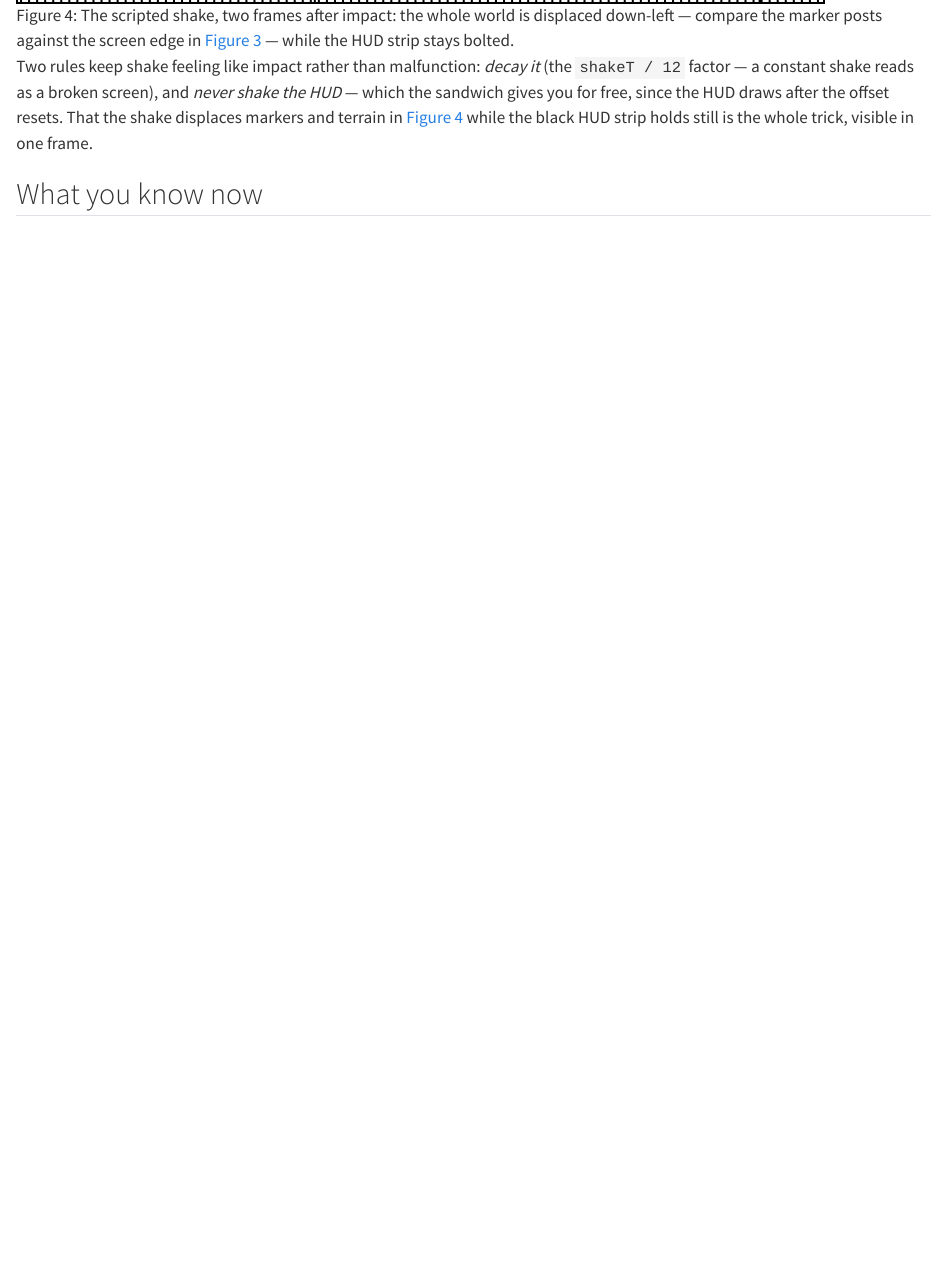
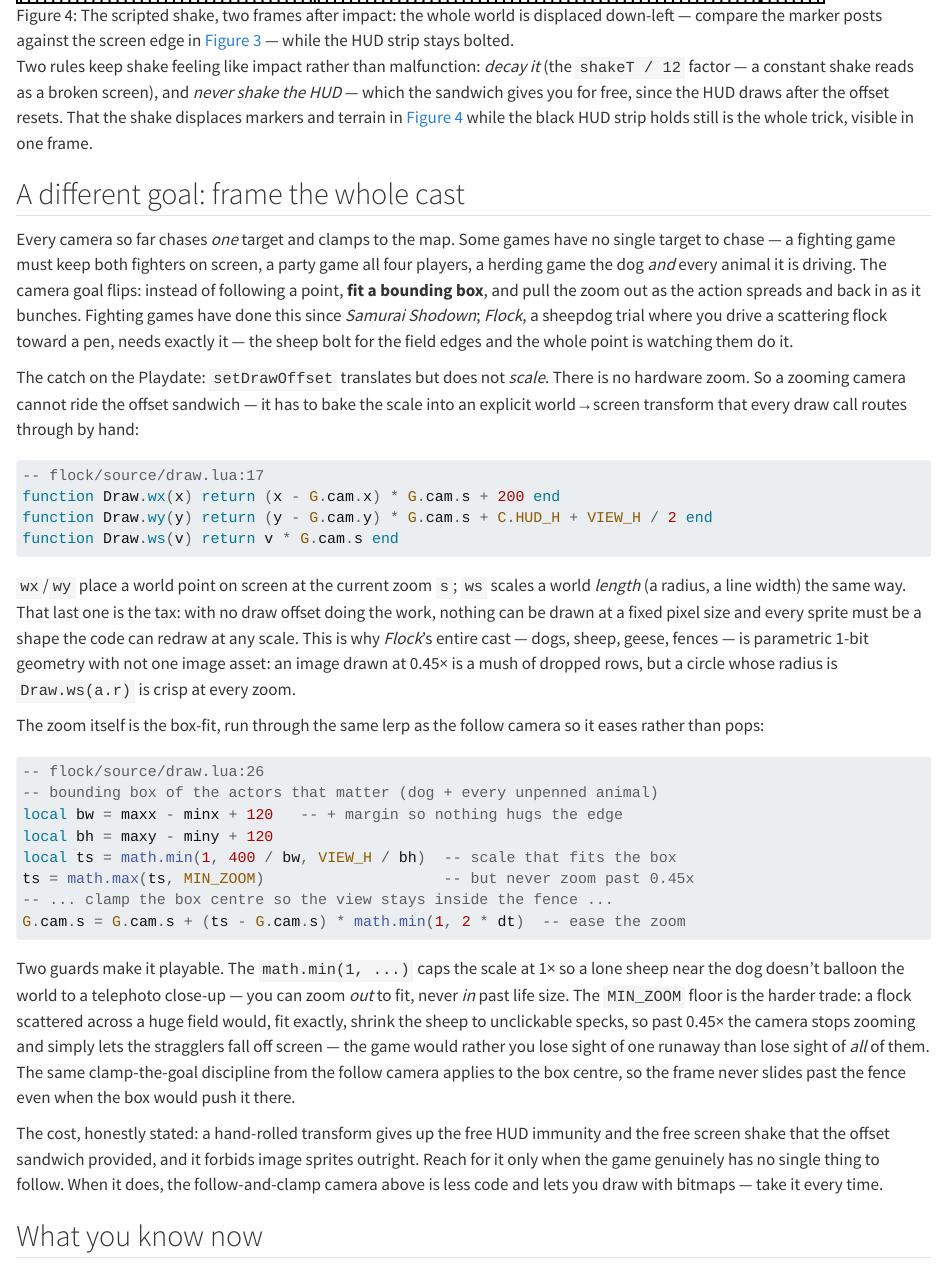
Before and after one commit to plaidate/playdate-book, a Quarto document (chapters/07-camera.qmd): the page in a window 1100 px wide, from 5410 px down. Rendered offline with R 4.5, knitr and Pandoc in place of Quarto, with nearby package versions.

Commit message:
Chapter 7 + Appendix E: Flock and the zoom-to-fit camera
Add a "frame the whole cast" section to @sec-camera covering the
Samurai-Shodown-style bounding-box zoom camera, quoting Flock's
draw.lua transform (wx/wy/ws) and box-fit — the book's one camera
that has no single target and bakes the zoom into a hand-rolled
world->screen transform (no hardware scale on the Playdate), which is
why its cast is all parametric 1-bit geometry.

Add Flock to the Appendix E standalones (now sixteen) with its
case-study figure, cited in @sec-camera.

Co-Authored-By: Claude Opus 4.8 (1M context) <noreply@anthropic.com>

````diff
--- a/chapters/07-camera.qmd
+++ b/chapters/07-camera.qmd
@@ -242,6 +242,72 @@ the offset resets. That the shake displaces markers and terrain
 in @fig-cam-shake while the black HUD strip holds still is the
 whole trick, visible in one frame.
 
+## A different goal: frame the whole cast
+
+Every camera so far chases *one* target and clamps to the map. Some
+games have no single target to chase — a fighting game must keep both
+fighters on screen, a party game all four players, a herding game the
+dog *and* every animal it is driving. The camera goal flips: instead of
+following a point, **fit a bounding box**, and pull the zoom out as the
+action spreads and back in as it bunches. Fighting games have done this
+since *Samurai Shodown*; *Flock*, a sheepdog trial where you drive a
+scattering flock toward a pen, needs exactly it — the sheep bolt for the
+field edges and the whole point is watching them do it.
+
+The catch on the Playdate: `setDrawOffset` translates but does not
+*scale*. There is no hardware zoom. So a zooming camera cannot ride the
+offset sandwich — it has to bake the scale into an explicit world→screen
+transform that every draw call routes through by hand:
+
+```lua
+-- flock/source/draw.lua:17
+function Draw.wx(x) return (x - G.cam.x) * G.cam.s + 200 end
+function Draw.wy(y) return (y - G.cam.y) * G.cam.s + C.HUD_H + VIEW_H / 2 end
+function Draw.ws(v) return v * G.cam.s end
+```
+
+`wx`/`wy` place a world point on screen at the current zoom `s`; `ws`
+scales a world *length* (a radius, a line width) the same way. That
+last one is the tax: with no draw offset doing the work, nothing can be
+drawn at a fixed pixel size and every sprite must be a shape the code
+can redraw at any scale. This is why *Flock*'s entire cast — dogs,
+sheep, geese, fences — is parametric 1-bit geometry with not one image
+asset: an image drawn at 0.45× is a mush of dropped rows, but a circle
+whose radius is `Draw.ws(a.r)` is crisp at every zoom.
+
+The zoom itself is the box-fit, run through the same lerp as the
+follow camera so it eases rather than pops:
+
+```lua
+-- flock/source/draw.lua:26
+-- bounding box of the actors that matter (dog + every unpenned animal)
+local bw = maxx - minx + 120   -- + margin so nothing hugs the edge
+local bh = maxy - miny + 120
+local ts = math.min(1, 400 / bw, VIEW_H / bh)  -- scale that fits the box
+ts = math.max(ts, MIN_ZOOM)                    -- but never zoom past 0.45x
+-- ... clamp the box centre so the view stays inside the fence ...
+G.cam.s = G.cam.s + (ts - G.cam.s) * math.min(1, 2 * dt)  -- ease the zoom
+```
+
+Two guards make it playable. The `math.min(1, ...)` caps the scale at
+1× so a lone sheep near the dog doesn't balloon the world to a
+telephoto close-up — you can zoom *out* to fit, never *in* past life
+size. The `MIN_ZOOM` floor is the harder trade: a flock scattered
+across a huge field would, fit exactly, shrink the sheep to
+unclickable specks, so past 0.45× the camera stops zooming and simply
+lets the stragglers fall off screen — the game would rather you lose
+sight of one runaway than lose sight of *all* of them. The same
+clamp-the-goal discipline from the follow camera applies to the box
+centre, so the frame never slides past the fence even when the box
+would push it there.
+
+The cost, honestly stated: a hand-rolled transform gives up the free
+HUD immunity and the free screen shake that the offset sandwich
+provided, and it forbids image sprites outright. Reach for it only when
+the game genuinely has no single thing to follow. When it does, the
+follow-and-clamp camera above is less code and lets you draw with
+bitmaps — take it every time.
+
 ## What you know now
 
 - `gfx.setDrawOffset(-camX, -camY)` translates *all* subsequent
````
Also changed, not shown: chapters/appendix-e-games.qmd (+21 -1 lines), figures/case-studies/flock.png (added), chapters/07-camera.qmd (5 more changed lines).
